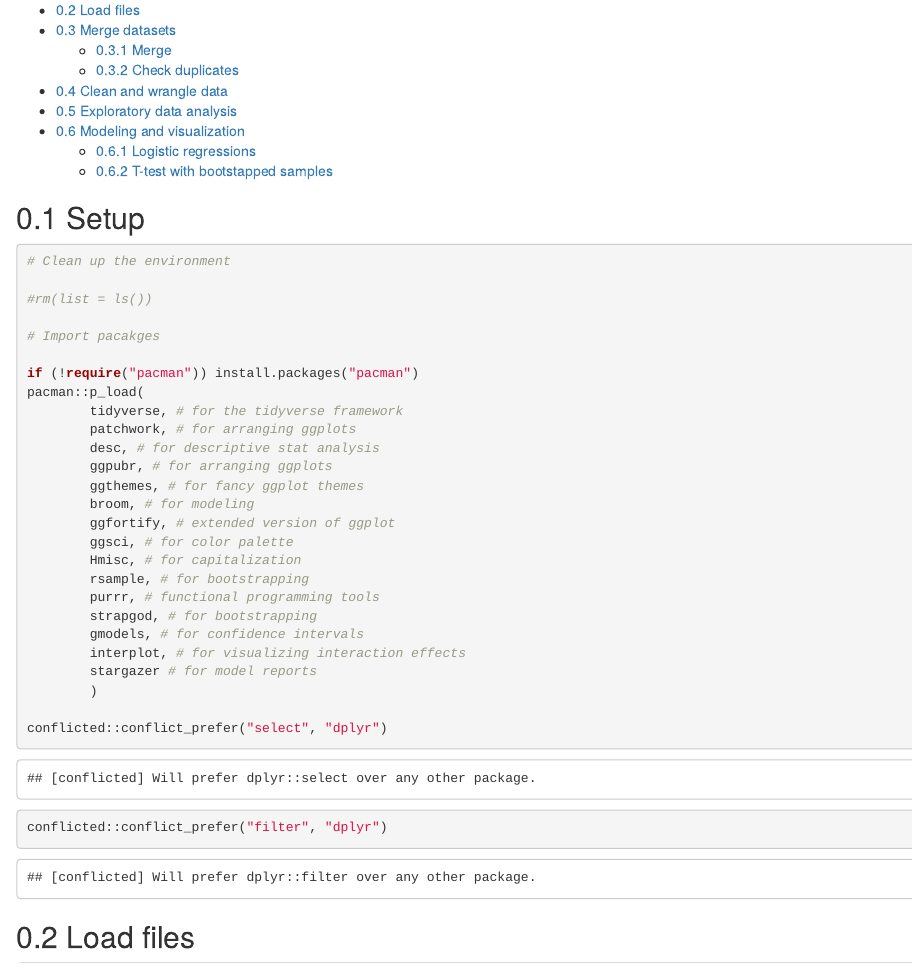
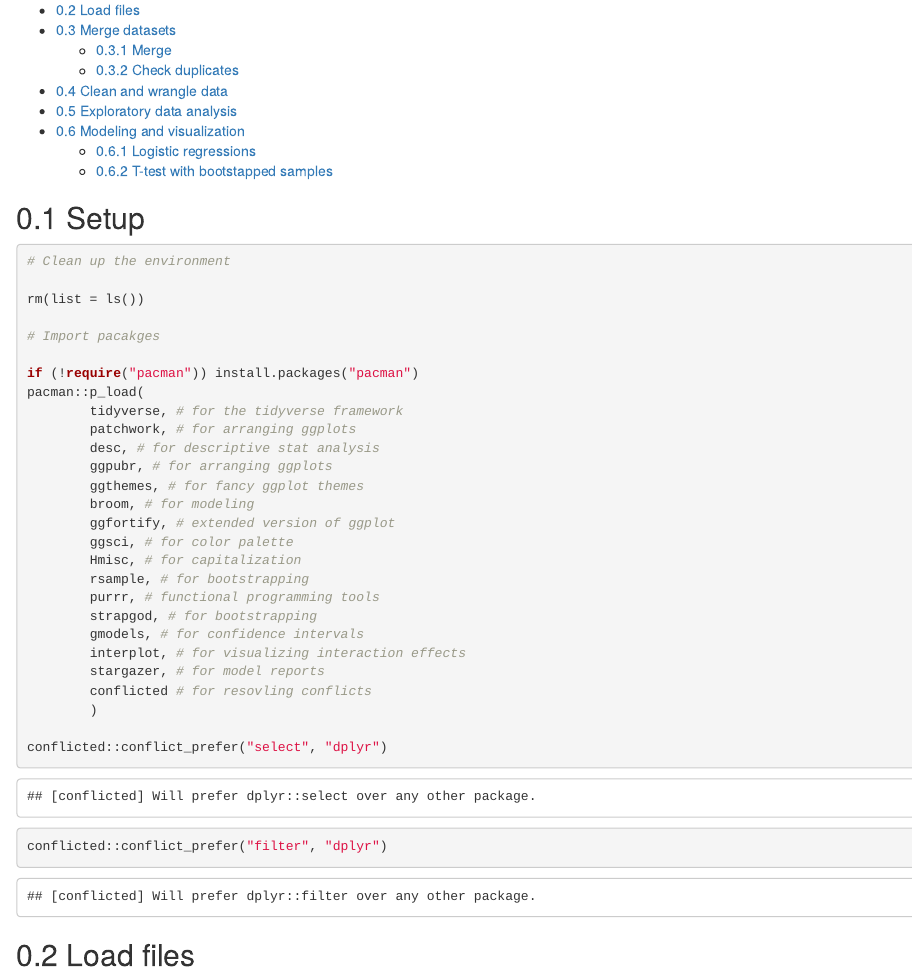
Before and after one commit to jaeyk/intersectional-bias-in-ml, an R Markdown document (code/modeling_visualization_Kim.Rmd): the page in a window 1100 px wide, from 120 px down. Rendered offline with R 4.5, knitr and Pandoc, with nearby package versions; some code elsewhere in the file could not run offline.

Commit message:
updated code

````diff
--- a/code/modeling_visualization_Kim.Rmd
+++ b/code/modeling_visualization_Kim.Rmd
@@ -15,7 +15,7 @@ output:
 
 # Clean up the environment
 
-#rm(list = ls())
+rm(list = ls())
 
 # Import pacakges
 
@@ -35,7 +35,8 @@ pacman::p_load(
         strapgod, # for bootstrapping
         gmodels, # for confidence intervals
         interplot, # for visualizing interaction effects
-        stargazer # for model reports
+        stargazer, # for model reports
+        conflicted # for resovling conflicts
         )
 
 conflicted::conflict_prefer("select", "dplyr")
@@ -249,13 +251,13 @@ df <- df %>%
 ```{r eval=FALSE, include=FALSE}
 
 # Logistic regressions
-hateful_slim <- glm(hateful ~ race + gender + race*gender, family = binomial(link = "logit"), data = df)
+hateful_slim <- glm(hateful ~ black + gender + black*gender, family = binomial(link = "logit"), data = df)
 
-hateful_out <- glm(hateful ~ race + gender + party_ID + race*gender + race*party_ID, family = binomial(link = "logit"), data = df)
+hateful_out <- glm(hateful ~ black + gender + party_ID + black*gender + black*party_ID, family = binomial(link = "logit"), data = df)
 
-abusive_slim <- glm(abusive ~ race + gender + race*gender, family = binomial(link = "logit"), data = df)
+abusive_slim <- glm(abusive ~ black + gender + black*gender, family = binomial(link = "logit"), data = df)
 
-abusive_out <- glm(abusive ~ race + gender + party_ID + race*gender + race*party_ID, family = binomial(link = "logit"), data = df)
+abusive_out <- glm(abusive ~ black + gender + party_ID + black*gender + black*party_ID, family = binomial(link = "logit"), data = df)
 
 ```
 
@@ -319,8 +321,19 @@ interpret_estimate <- function(model){
 ```{r eval=FALSE, include=FALSE}
 
 interpret_estimate(models) %>%
+  filter(term != "(Intercept)") %>W%
+  mutate(term = gsub("race|party_ID|gender","", term)) %>%
+  mutate(term = str_replace_all(term, "black", "African American")) %>%
+  knitr::kable()
+
+```
+
+```{r eval=FALSE, include=FALSE}
+
+interpret_estimate(models) %>%
   filter(term != "(Intercept)") %>%
   mutate(term = gsub("race|party_ID|gender","", term)) %>%
+  mutate(term = str_replace_all(term, "black", "African American")) %>%
   ggplot(aes(x = fct_reorder(term, likelihood), y = likelihood, ymax = likelihood + 2*std.error, ymin = likelihood - 2*std.error, moe = std.error, color = Models)) +
   scale_color_npg() +
   geom_pointrange() +
````
Also changed, not shown: code/modeling_visualization_Kim.Rmd (7 more changed lines).
